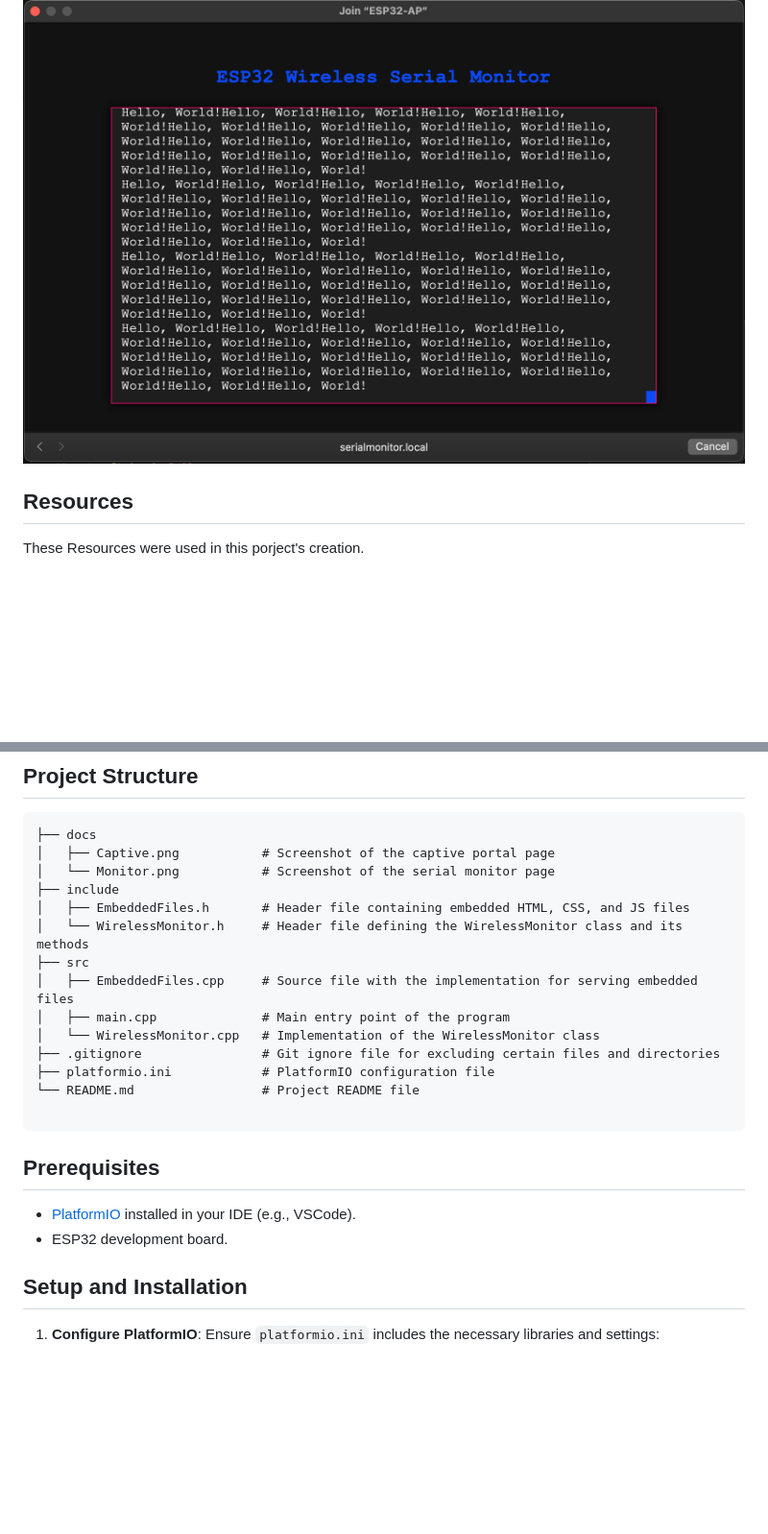
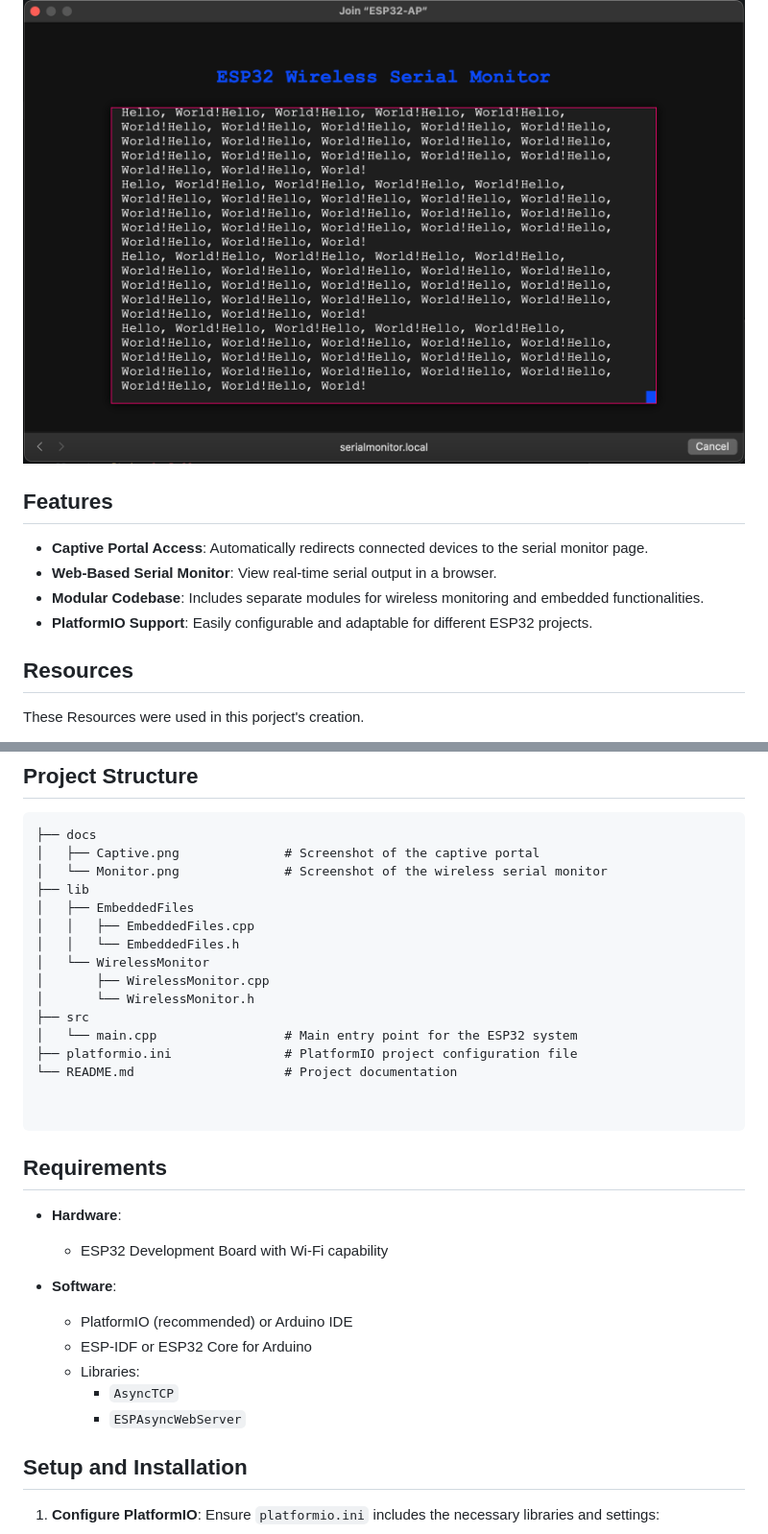
Before and after one commit to Yuval-Hazan/ESP32-Wireless-Serial-Monitor, a Markdown page: README.md, 2 parts joined by grey strips. Shown at 96% size. Rendered like a GitHub page; blank space fills up the shorter version.

````diff
--- a/README.md
+++ b/README.md
@@ -5,6 +5,13 @@
 This project sets up an ESP32 as a wireless serial monitor. It creates a Wi-Fi access point, serves a web, handles DNS requests for a captive portal, and uses WebSockets to display real-time logs on the web page.
 
 ![Alt text](docs/Monitor.png)
+
+## Features
+
+- **Captive Portal Access**: Automatically redirects connected devices to the serial monitor page.
+- **Web-Based Serial Monitor**: View real-time serial output in a browser.
+- **Modular Codebase**: Includes separate modules for wireless monitoring and embedded functionalities.
+- **PlatformIO Support**: Easily configurable and adaptable for different ESP32 projects.
 
 ## Resources
 
@@ -30,25 +37,33 @@ These Resources were used in this porject's creation.
 
 ```plaintext
 ├── docs
-│   ├── Captive.png           # Screenshot of the captive portal page
-│   └── Monitor.png           # Screenshot of the serial monitor page
-├── include
-│   ├── EmbeddedFiles.h       # Header file containing embedded HTML, CSS, and JS files
-│   └── WirelessMonitor.h     # Header file defining the WirelessMonitor class and its methods
+│   ├── Captive.png              # Screenshot of the captive portal
+│   └── Monitor.png              # Screenshot of the wireless serial monitor
+├── lib
+│   ├── EmbeddedFiles
+│   │   ├── EmbeddedFiles.cpp
+│   │   └── EmbeddedFiles.h
+│   └── WirelessMonitor
+│       ├── WirelessMonitor.cpp
+│       └── WirelessMonitor.h
 ├── src
-│   ├── EmbeddedFiles.cpp     # Source file with the implementation for serving embedded files
-│   ├── main.cpp              # Main entry point of the program
-│   └── WirelessMonitor.cpp   # Implementation of the WirelessMonitor class
-├── .gitignore                # Git ignore file for excluding certain files and directories
-├── platformio.ini            # PlatformIO configuration file
-└── README.md                 # Project README file
+│   └── main.cpp                 # Main entry point for the ESP32 system
+├── platformio.ini               # PlatformIO project configuration file
+└── README.md                    # Project documentation
+
 
 ```
+## Requirements
 
-## Prerequisites
+- **Hardware**:
+  - ESP32 Development Board with Wi-Fi capability
 
--   [PlatformIO](https://platformio.org/) installed in your IDE (e.g., VSCode).
--   ESP32 development board.
+- **Software**:
+  - PlatformIO (recommended) or Arduino IDE
+  - ESP-IDF or ESP32 Core for Arduino
+  - Libraries:
+    - `AsyncTCP`
+    - `ESPAsyncWebServer`
 
 ## Setup and Installation
 
````
